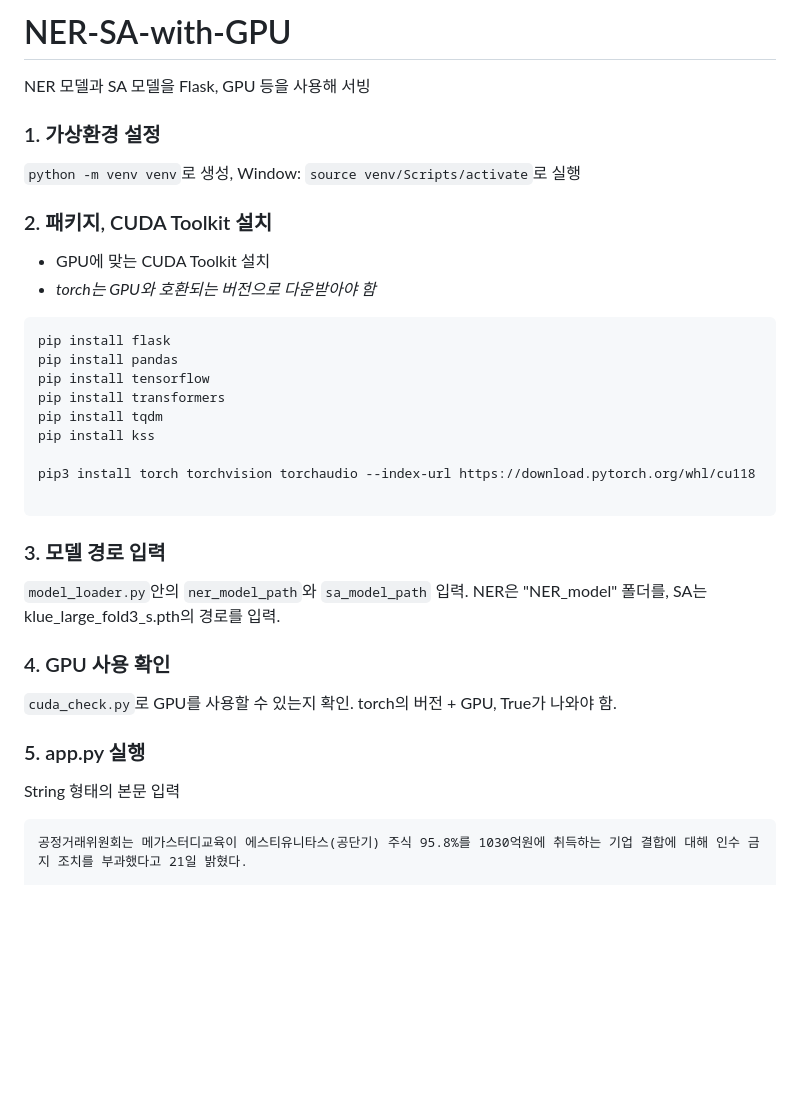
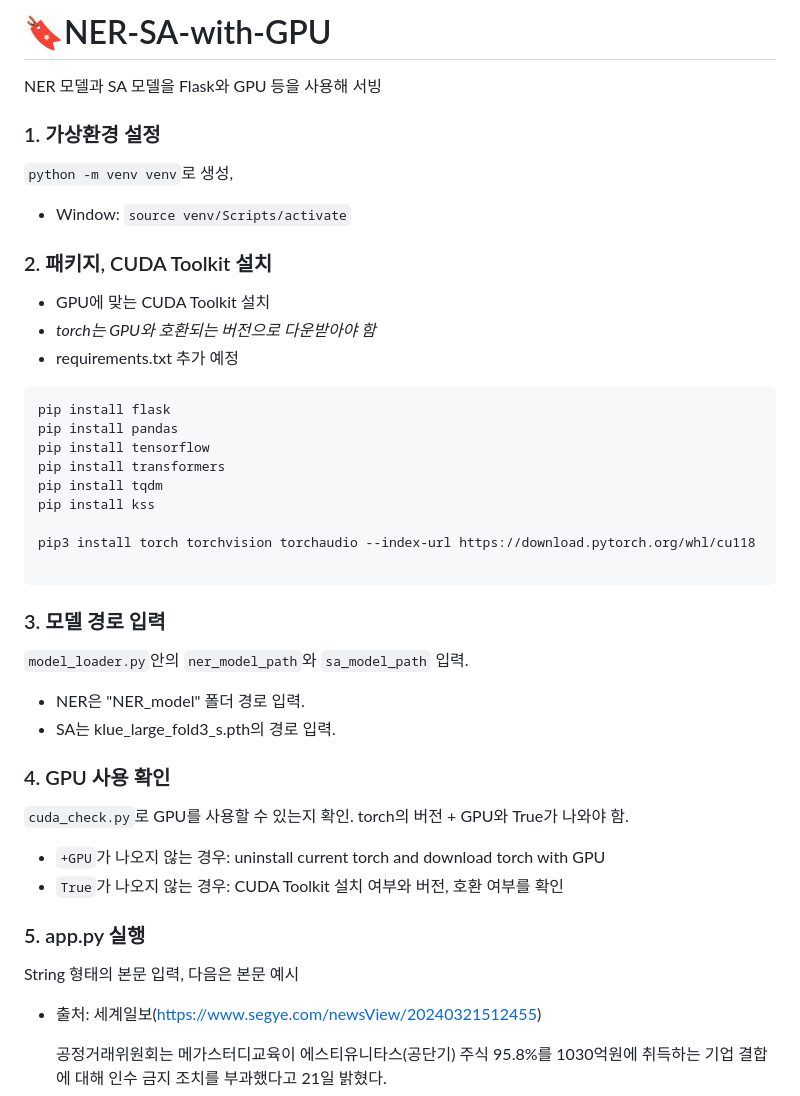
Before and after one commit to bkshin01/NER-SA-with-GPU, a Markdown page: README.md, the part around the change. GitHub-like rendering; blank space fills up the shorter version.

````diff
--- a/README.md
+++ b/README.md
@@ -1,15 +1,16 @@
-# NER-SA-with-GPU
+# 🔖NER-SA-with-GPU
 
-NER 모델과 SA 모델을 Flask, GPU 등을 사용해 서빙
+NER 모델과 SA 모델을 Flask와 GPU 등을 사용해 서빙
 
 ### 1. 가상환경 설정
 `python -m venv venv`로 생성,
-Window: `source venv/Scripts/activate`로 실행
+- Window: `source venv/Scripts/activate`
 
 
 ### 2. 패키지, CUDA Toolkit 설치
 - GPU에 맞는 CUDA Toolkit 설치
 - *torch는 GPU와 호환되는 버전으로 다운받아야 함*
+- requirements.txt 추가 예정
 
 ```
 pip install flask
@@ -25,14 +26,18 @@ pip3 install torch torchvision torchaudio --index-url https://download.pytorch.o
 
 ### 3. 모델 경로 입력
 `model_loader.py`안의 `ner_model_path`와 `sa_model_path` 입력.
-NER은 "NER_model" 폴더를, SA는 klue_large_fold3_s.pth의 경로를 입력.
+- NER은 "NER_model" 폴더 경로 입력.
+- SA는 klue_large_fold3_s.pth의 경로 입력.
 
 ### 4. GPU 사용 확인
 `cuda_check.py`로 GPU를 사용할 수 있는지 확인.
-torch의 버전 + GPU, True가 나와야 함.
+torch의 버전 + GPU와 True가 나와야 함.
+- `+GPU`가 나오지 않는 경우: uninstall current torch and download torch with GPU
+- `True`가 나오지 않는 경우: CUDA Toolkit 설치 여부와 버전, 호환 여부를 확인
 
 ### 5. app.py 실행
-String 형태의 본문 입력
+String 형태의 본문 입력, 다음은 본문 예시
+- 출처: 세계일보(https://www.segye.com/newsView/20240321512455)
 
     공정거래위원회는 메가스터디교육이 에스티유니타스(공단기) 주식 95.8%를 1030억원에 취득하는 기업 결합에 대해 인수 금지 조치를 부과했다고 21일 밝혔다.
 
````
